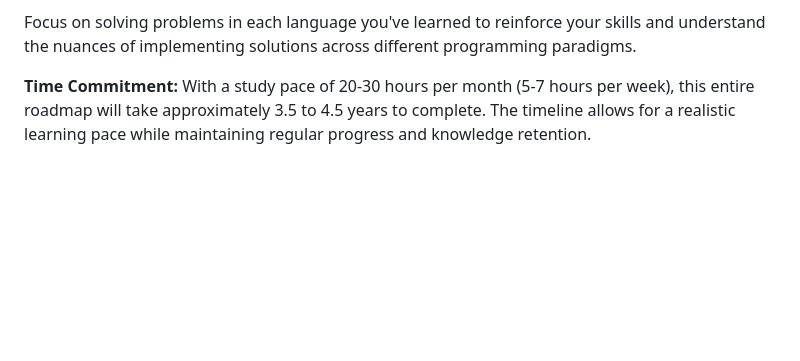
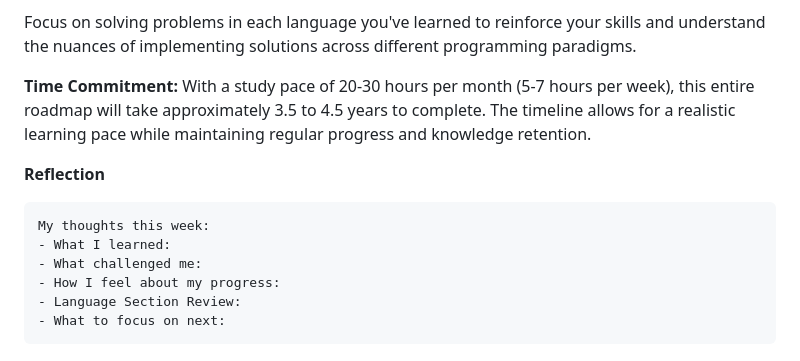
Before and after one commit to MxpleSticks/MyDevRoadmap, a Markdown page: README.md, the part around the change. GitHub-like rendering; blank space fills up the shorter version.

````diff
--- a/README.md
+++ b/README.md
@@ -478,3 +478,14 @@ After finishing this comprehensive roadmap, continue your learning journey by pr
 Focus on solving problems in each language you've learned to reinforce your skills and understand the nuances of implementing solutions across different programming paradigms.
 
 **Time Commitment:** With a study pace of 20-30 hours per month (5-7 hours per week), this entire roadmap will take approximately 3.5 to 4.5 years to complete. The timeline allows for a realistic learning pace while maintaining regular progress and knowledge retention.
+
+
+**Reflection**
+```
+My thoughts this week:
+- What I learned:
+- What challenged me:
+- How I feel about my progress:
+- Language Section Review:
+- What to focus on next:
+```
````
